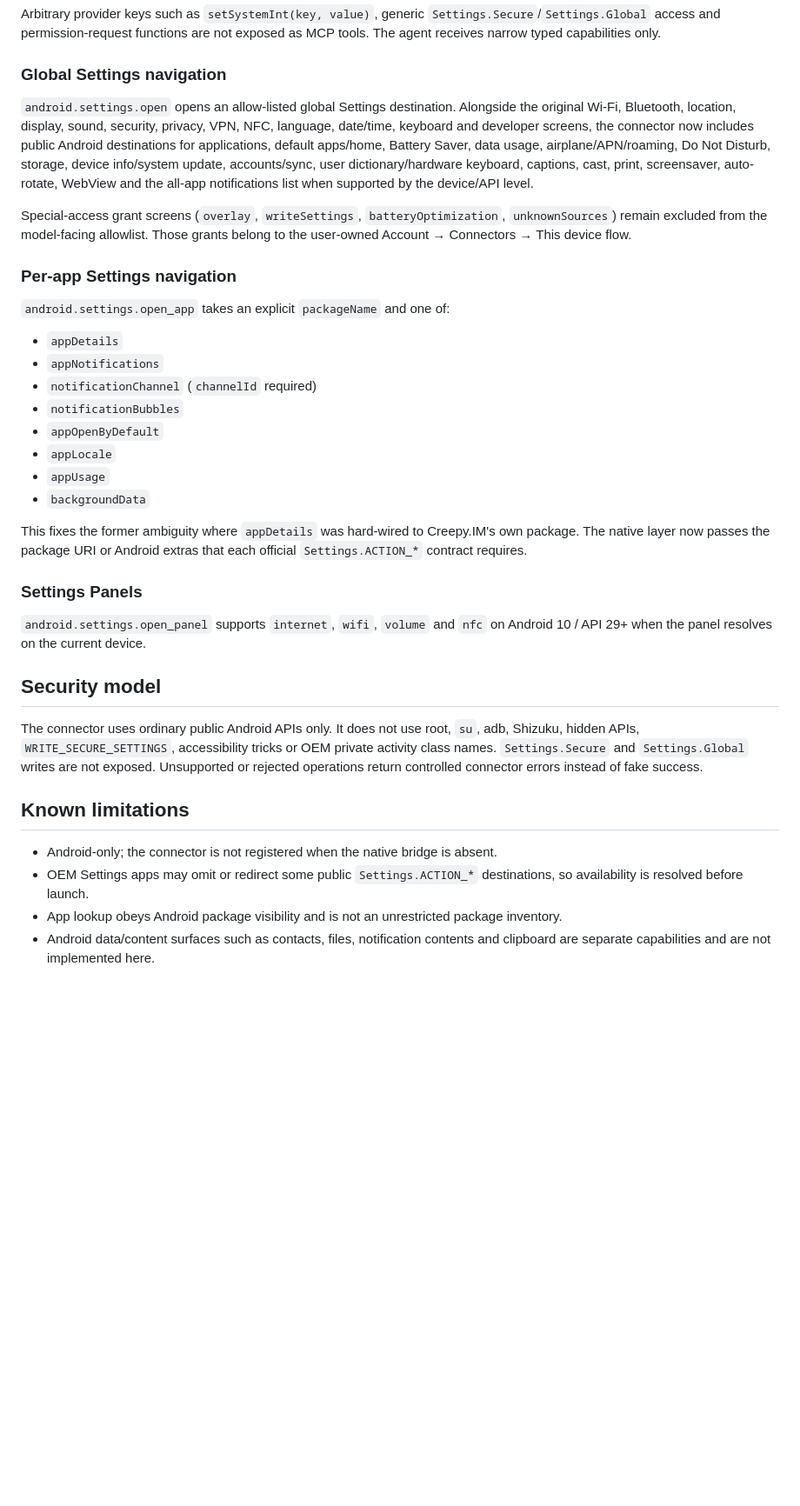
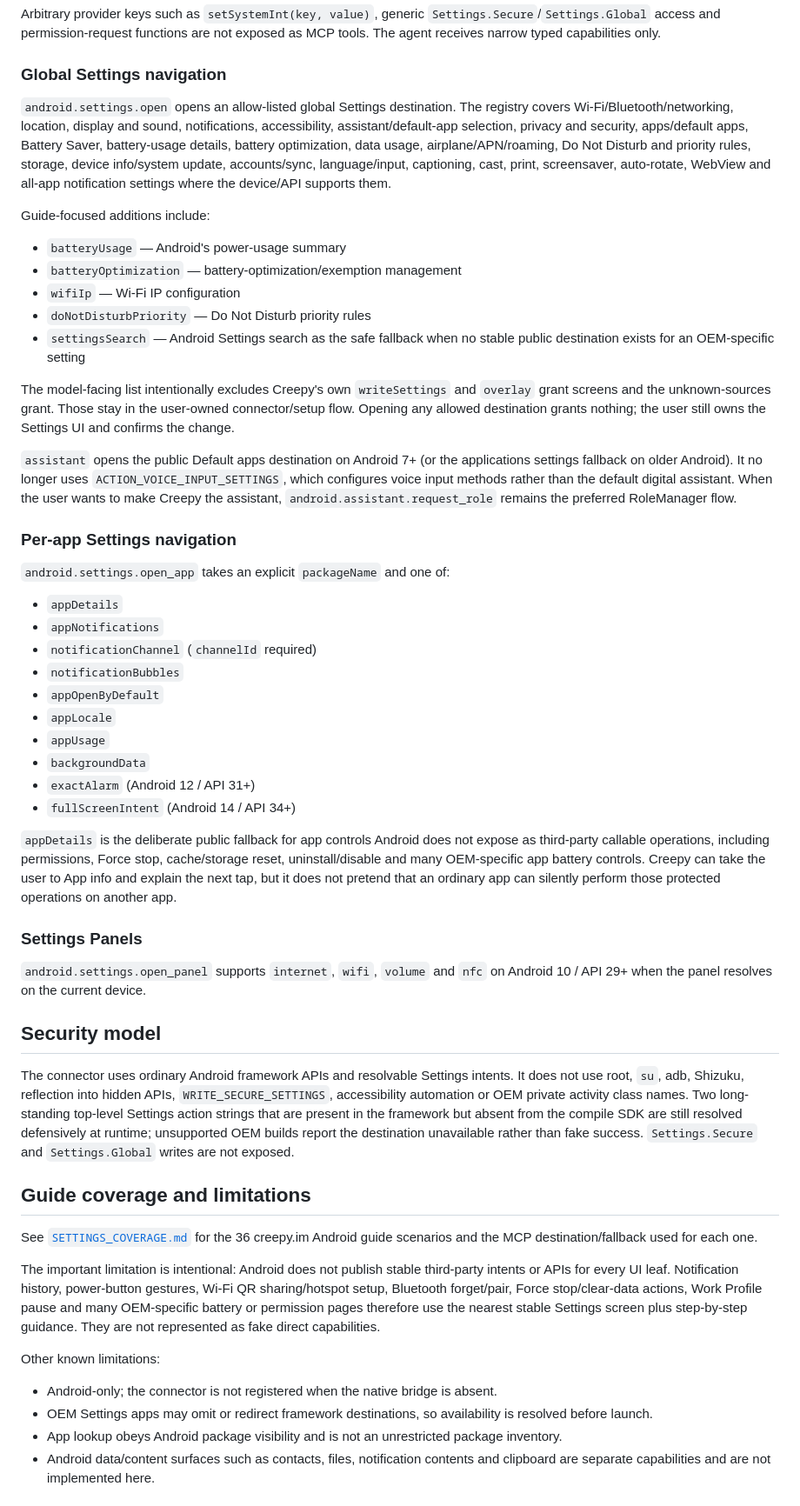
Before and after one commit to NU-BSE/frontend, a Markdown page: packages/connector-android/README.md, the part around the change. Shown at 87% size. Rendered like a GitHub page; blank space fills up the shorter version.

Commit message:
Document complete Settings MCP coverage

```diff
--- a/packages/connector-android/README.md
+++ b/packages/connector-android/README.md
@@ -58,19 +58,34 @@ not exposed as MCP tools. The agent receives narrow typed capabilities only.
 
 ### Global Settings navigation
 
-`android.settings.open` opens an allow-listed global Settings destination.
-Alongside the original Wi-Fi, Bluetooth, location, display, sound, security,
-privacy, VPN, NFC, language, date/time, keyboard and developer screens, the
-connector now includes public Android destinations for applications, default
-apps/home, Battery Saver, data usage, airplane/APN/roaming, Do Not Disturb,
-storage, device info/system update, accounts/sync, user dictionary/hardware
-keyboard, captions, cast, print, screensaver, auto-rotate, WebView and the
-all-app notifications list when supported by the device/API level.
+`android.settings.open` opens an allow-listed global Settings destination. The
+registry covers Wi-Fi/Bluetooth/networking, location, display and sound,
+notifications, accessibility, assistant/default-app selection, privacy and
+security, apps/default apps, Battery Saver, battery-usage details, battery
+optimization, data usage, airplane/APN/roaming, Do Not Disturb and priority
+rules, storage, device info/system update, accounts/sync, language/input,
+captioning, cast, print, screensaver, auto-rotate, WebView and all-app
+notification settings where the device/API supports them.
 
-Special-access grant screens (`overlay`, `writeSettings`,
-`batteryOptimization`, `unknownSources`) remain excluded from the model-facing
-allowlist. Those grants belong to the user-owned Account → Connectors → This
-device flow.
+Guide-focused additions include:
+
+- `batteryUsage` — Android's power-usage summary
+- `batteryOptimization` — battery-optimization/exemption management
+- `wifiIp` — Wi-Fi IP configuration
+- `doNotDisturbPriority` — Do Not Disturb priority rules
+- `settingsSearch` — Android Settings search as the safe fallback when no
+  stable public destination exists for an OEM-specific setting
+
+The model-facing list intentionally excludes Creepy's own `writeSettings` and
+`overlay` grant screens and the unknown-sources grant. Those stay in the
+user-owned connector/setup flow. Opening any allowed destination grants
+nothing; the user still owns the Settings UI and confirms the change.
+
+`assistant` opens the public Default apps destination on Android 7+ (or the
+applications settings fallback on older Android). It no longer uses
+`ACTION_VOICE_INPUT_SETTINGS`, which configures voice input methods rather than
+the default digital assistant. When the user wants to make Creepy the assistant,
+`android.assistant.request_role` remains the preferred RoleManager flow.
 
 ### Per-app Settings navigation
 
@@ -84,10 +99,15 @@ device flow.
 - `appLocale`
 - `appUsage`
 - `backgroundData`
+- `exactAlarm` (Android 12 / API 31+)
+- `fullScreenIntent` (Android 14 / API 34+)
 
-This fixes the former ambiguity where `appDetails` was hard-wired to Creepy.IM's
-own package. The native layer now passes the package URI or Android extras that
-each official `Settings.ACTION_*` contract requires.
+`appDetails` is the deliberate public fallback for app controls Android does
+not expose as third-party callable operations, including permissions, Force
+stop, cache/storage reset, uninstall/disable and many OEM-specific app battery
+controls. Creepy can take the user to App info and explain the next tap, but it
+does not pretend that an ordinary app can silently perform those protected
+operations on another app.
 
 ### Settings Panels
 
@@ -96,17 +116,31 @@ on Android 10 / API 29+ when the panel resolves on the current device.
 
 ## Security model
 
-The connector uses ordinary public Android APIs only. It does not use root,
-`su`, adb, Shizuku, hidden APIs, `WRITE_SECURE_SETTINGS`, accessibility tricks
-or OEM private activity class names. `Settings.Secure` and `Settings.Global`
-writes are not exposed. Unsupported or rejected operations return controlled
-connector errors instead of fake success.
+The connector uses ordinary Android framework APIs and resolvable Settings
+intents. It does not use root, `su`, adb, Shizuku, reflection into hidden APIs,
+`WRITE_SECURE_SETTINGS`, accessibility automation or OEM private activity class
+names. Two long-standing top-level Settings action strings that are present in
+the framework but absent from the compile SDK are still resolved defensively at
+runtime; unsupported OEM builds report the destination unavailable rather than
+fake success. `Settings.Secure` and `Settings.Global` writes are not exposed.
 
-## Known limitations
+## Guide coverage and limitations
+
+See [`SETTINGS_COVERAGE.md`](./SETTINGS_COVERAGE.md) for the 36 creepy.im Android
+guide scenarios and the MCP destination/fallback used for each one.
+
+The important limitation is intentional: Android does not publish stable
+third-party intents or APIs for every UI leaf. Notification history,
+power-button gestures, Wi-Fi QR sharing/hotspot setup, Bluetooth forget/pair,
+Force stop/clear-data actions, Work Profile pause and many OEM-specific battery
+or permission pages therefore use the nearest stable Settings screen plus
+step-by-step guidance. They are not represented as fake direct capabilities.
+
+Other known limitations:
 
 - Android-only; the connector is not registered when the native bridge is absent.
-- OEM Settings apps may omit or redirect some public `Settings.ACTION_*`
-  destinations, so availability is resolved before launch.
+- OEM Settings apps may omit or redirect framework destinations, so availability
+  is resolved before launch.
 - App lookup obeys Android package visibility and is not an unrestricted package
   inventory.
 - Android data/content surfaces such as contacts, files, notification contents
```
